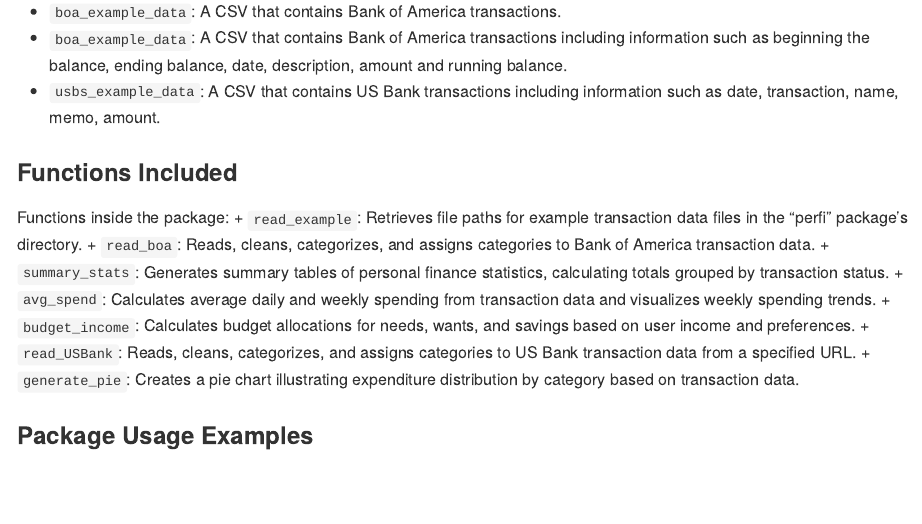
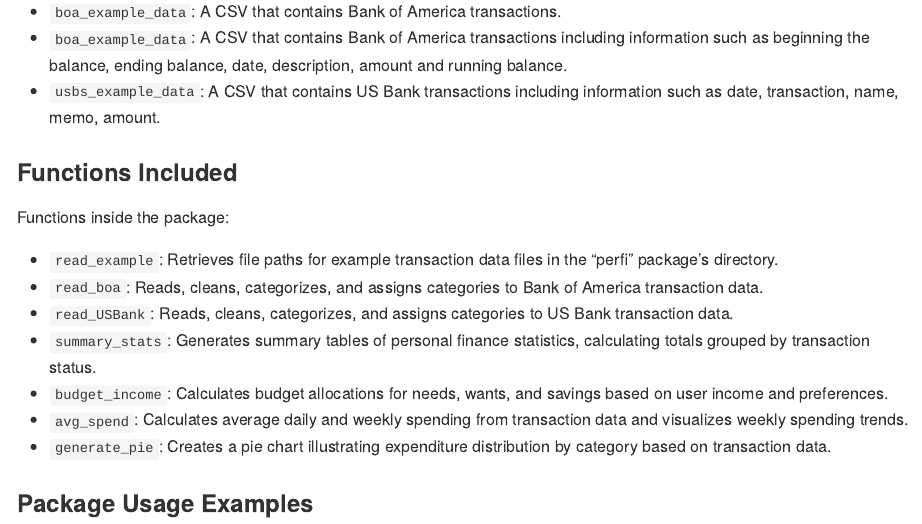
Before and after one commit to ssonghaophie/perfi, an R Markdown document (README.Rmd): the page in a window 1100 px wide, from 730 px down. Rendered offline with R 4.5, knitr and Pandoc, with nearby package versions; some code elsewhere in the file could not run offline; badge pictures from the web are left out.

Commit message:
final changes

```diff
--- a/README.Rmd
+++ b/README.Rmd
@@ -1,5 +1,8 @@
 ---
 output: github_document
+editor_options:
+  markdown:
+    wrap: sentence
 ---
 
 <!-- README.md is generated from README.Rmd. Please edit that file -->
@@ -45,17 +50,18 @@ devtools::install_github("ssonghaophie/perfi")
-+ `boa_example_data`: A CSV that contains Bank of America transactions.
-+ `boa_example_data`: A CSV that contains Bank of America transactions including information such as beginning the balance, ending balance, date, description, amount and running balance.
-+ `usbs_example_data`: A CSV that contains US Bank transactions including information such as date, transaction, name, memo, amount.
+-   `boa_example_data`: A CSV that contains Bank of America transactions.
+-   `boa_example_data`: A CSV that contains Bank of America transactions including information such as beginning the balance, ending balance, date, description, amount and running balance.
+-   `usbs_example_data`: A CSV that contains US Bank transactions including information such as date, transaction, name, memo, amount.
 
 ### Functions Included
 
 Functions inside the package:
-+ `read_example`: Retrieves file paths for example transaction data files in the "perfi" package's directory.
-+ `read_boa`: Reads, cleans, categorizes, and assigns categories to Bank of America transaction data.
-+ `summary_stats`: Generates summary tables of personal finance statistics, calculating totals grouped by transaction status.
-+ `avg_spend`: Calculates average daily and weekly spending from transaction data and visualizes weekly spending trends.
-+ `budget_income`: Calculates budget allocations for needs, wants, and savings based on user income and preferences.
-+ `read_USBank`: Reads, cleans, categorizes, and assigns categories to US Bank transaction data from a specified URL.
-+ `generate_pie`: Creates a pie chart illustrating expenditure distribution by category based on transaction data.
+
+-   `read_example`: Retrieves file paths for example transaction data files in the "perfi" package's directory.
+-   `read_boa`: Reads, cleans, categorizes, and assigns categories to Bank of America transaction data.
+-   `read_USBank`: Reads, cleans, categorizes, and assigns categories to US Bank transaction data.
+-   `summary_stats`: Generates summary tables of personal finance statistics, calculating totals grouped by transaction status.
+-   `budget_income`: Calculates budget allocations for needs, wants, and savings based on user income and preferences.
+-   `avg_spend`: Calculates average daily and weekly spending from transaction data and visualizes weekly spending trends.
+-   `generate_pie`: Creates a pie chart illustrating expenditure distribution by category based on transaction data.
 
 ### Package Usage Examples
 
```
Also changed, not shown: R/perfi.R (+25 -25 lines), README.Rmd (28 more changed lines).
